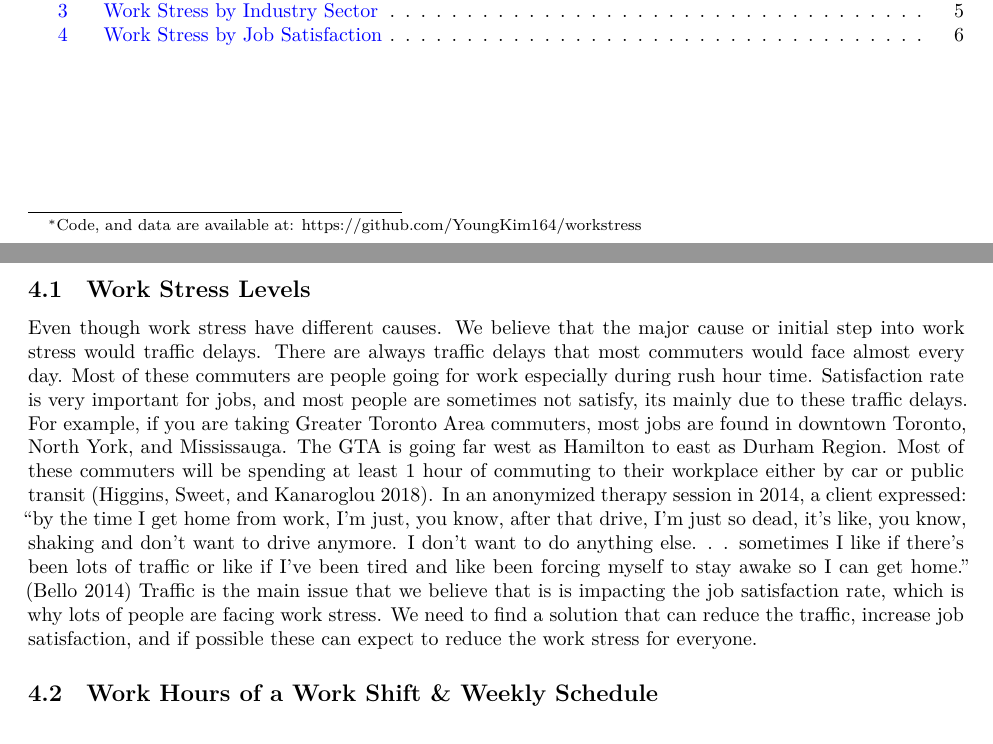
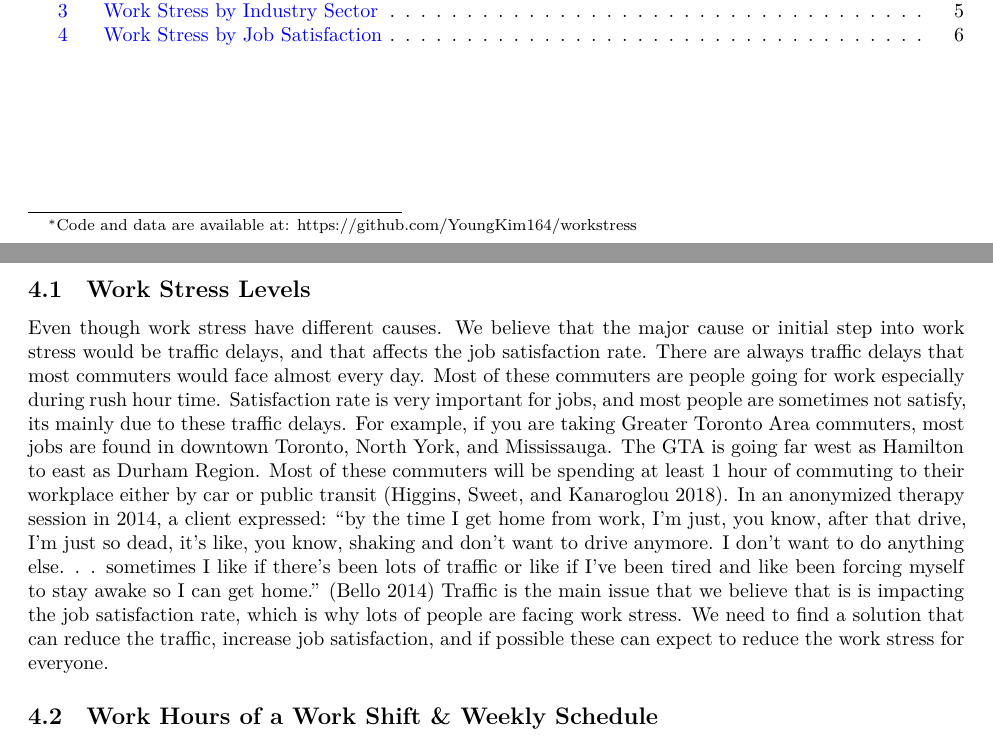
Before and after one commit to YoungKim164/workstress, a Quarto document (outputs/paper/paper.qmd): two parts of pages 1 and 7 of 11, joined at a grey line, cut so that both start at the same text. The pictures show the output file outputs/paper/paper.pdf that the author committed with the source.

Commit message:
Update paper

```diff
--- a/outputs/paper/paper.qmd
+++ b/outputs/paper/paper.qmd
@@ -3,7 +3,7 @@ title: "Work Stress"
 author:
   - Sagith Kalaichelvam
   - Youngho Kim
-thanks: "Code, and data are available at: https://github.com/YoungKim164/workstress"
+thanks: "Code and data are available at: https://github.com/YoungKim164/workstress"
 date: "`r Sys.time()`"
 date-format: "D MMMM YYYY"
 format:
@@ -191,7 +191,7 @@ For the people who either very satisfies or very dissatisfies on their job has c
 
 ## Work Stress Levels
 
-Even though work stress have different causes. We believe that the major cause or initial step into work stress would traffic delays. There are always traffic delays that most commuters would face almost every day. Most of these commuters are people going for work especially during rush hour time. Satisfaction rate is very important for jobs, and most people are sometimes not satisfy, its mainly due to these traffic delays. For example, if you are taking Greater Toronto Area commuters, most jobs are found in downtown Toronto, North York, and Mississauga. The GTA is going far west as Hamilton to east as Durham Region. Most of these commuters will be spending at least 1 hour of commuting to their workplace either by car or public transit [@trafficsatisfaction]. In an anonymized therapy session in 2014, a client expressed: “by the time I get home from work, I’m just, you know, after that drive, I’m just so dead, it’s like, you know, shaking and don’t want to drive anymore. I don’t want to do anything else. . . sometimes I like if there’s been lots of traffic or like if I’ve been tired and like been forcing myself to stay awake so I can get home.” [@therapy] Traffic is the main issue that we believe that is is impacting the job satisfaction rate, which is why lots of people are facing work stress. We need to find a solution that can reduce the traffic, increase job satisfaction, and if possible these can expect to reduce the work stress for everyone.
+Even though work stress have different causes. We believe that the major cause or initial step into work stress would be traffic delays, and that affects the job satisfaction rate. There are always traffic delays that most commuters would face almost every day. Most of these commuters are people going for work especially during rush hour time. Satisfaction rate is very important for jobs, and most people are sometimes not satisfy, its mainly due to these traffic delays. For example, if you are taking Greater Toronto Area commuters, most jobs are found in downtown Toronto, North York, and Mississauga. The GTA is going far west as Hamilton to east as Durham Region. Most of these commuters will be spending at least 1 hour of commuting to their workplace either by car or public transit [@trafficsatisfaction]. In an anonymized therapy session in 2014, a client expressed: “by the time I get home from work, I’m just, you know, after that drive, I’m just so dead, it’s like, you know, shaking and don’t want to drive anymore. I don’t want to do anything else. . . sometimes I like if there’s been lots of traffic or like if I’ve been tired and like been forcing myself to stay awake so I can get home.” [@therapy] Traffic is the main issue that we believe that is is impacting the job satisfaction rate, which is why lots of people are facing work stress. We need to find a solution that can reduce the traffic, increase job satisfaction, and if possible these can expect to reduce the work stress for everyone.
 
 ## Work Hours of a Work Shift & Weekly Schedule
 
```
Also changed, not shown: outputs/paper/paper.pdf.
